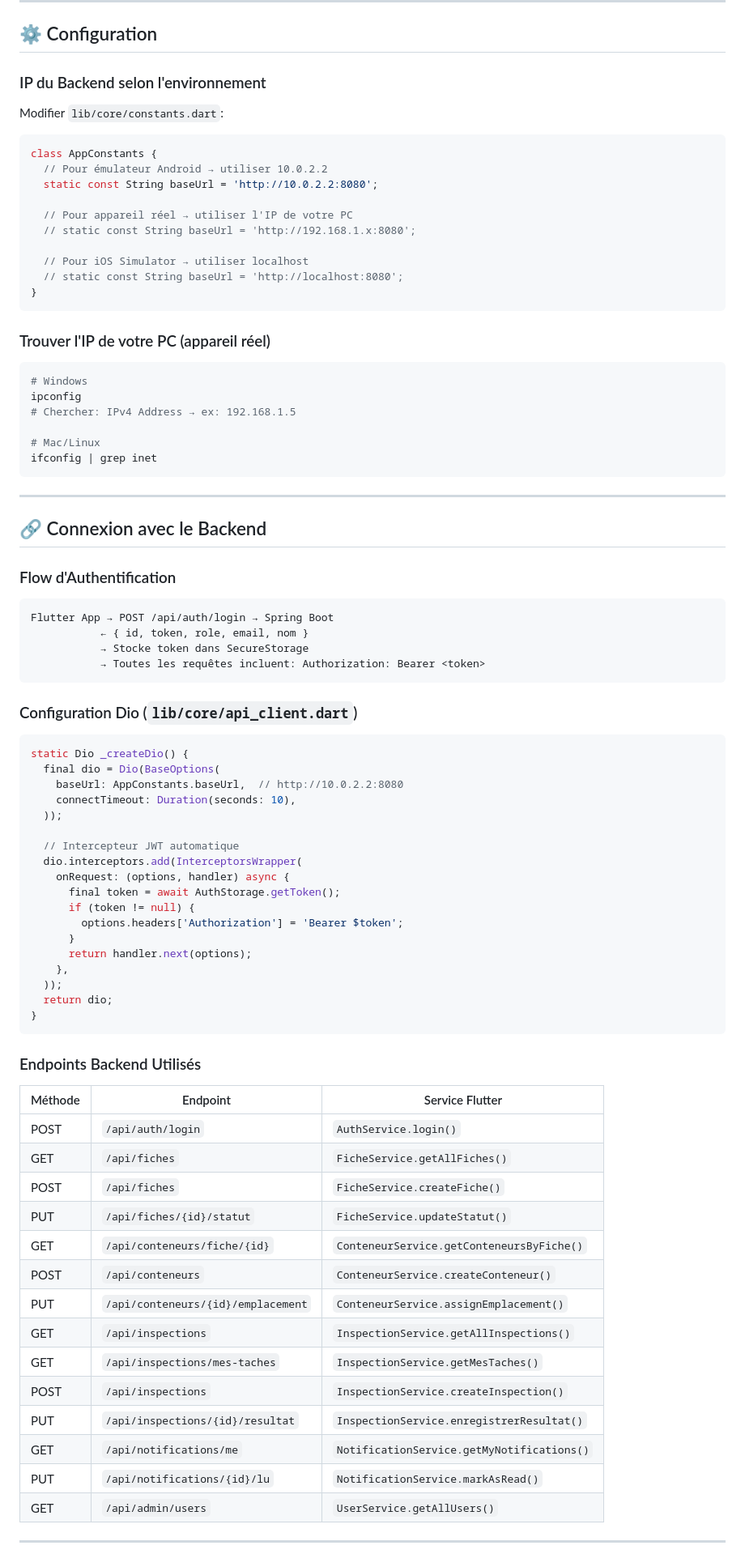
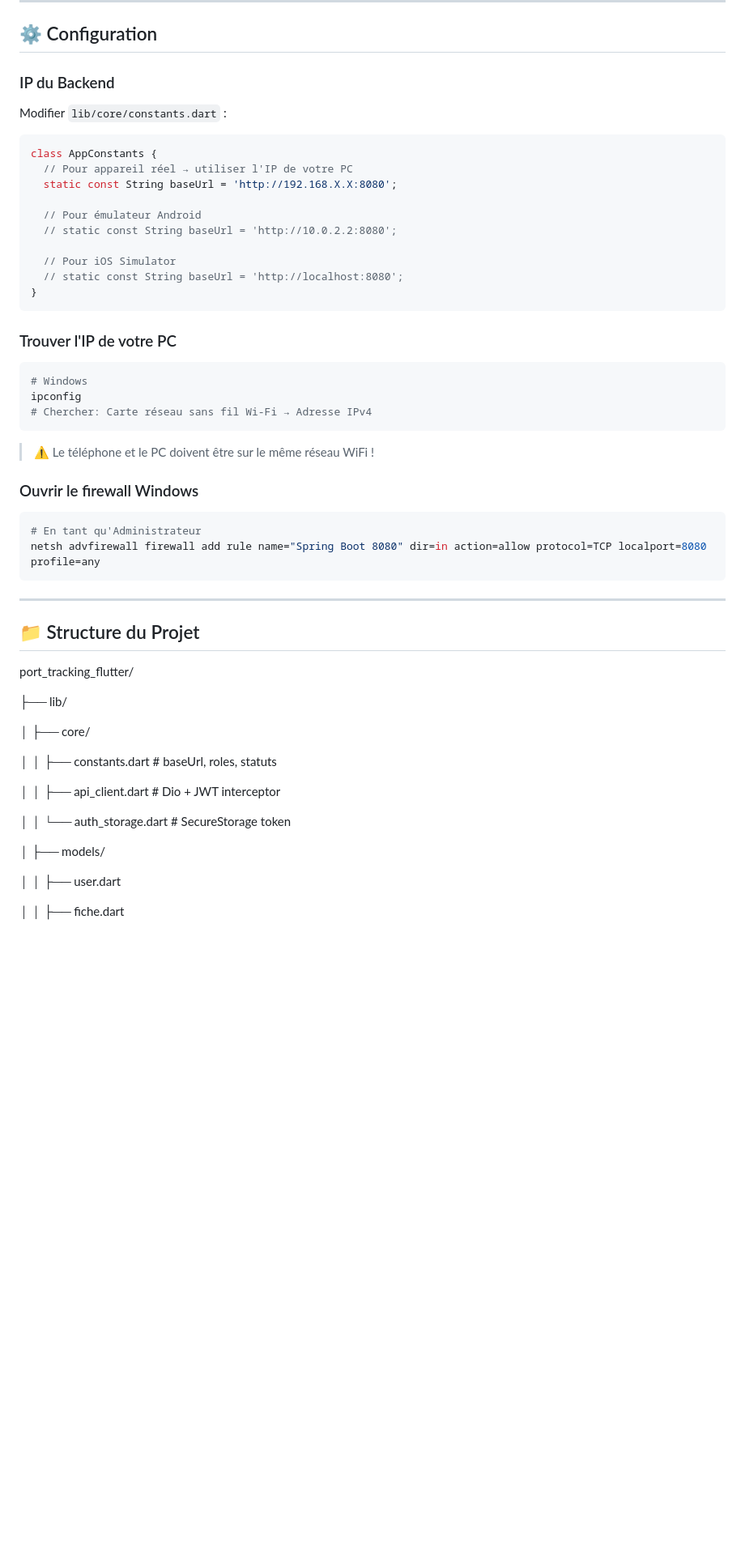
Before and after one commit to Younes-Germat1/port-tracking-flutter, a Markdown page: port-tracking-flutter-main/README.md, the part around one of its changes. Shown at 81% size. Rendered like a GitHub page; blank space fills up the shorter version.

Commit message:
docs: README with all features

````diff
--- a/port-tracking-flutter-main/README.md
+++ b/port-tracking-flutter-main/README.md
@@ -82,88 +70,55 @@ New-Item -ItemType Directory -Force -Path lib/core, lib/models, lib/services, li
 
 ## ⚙️ Configuration
 
-### IP du Backend selon l'environnement
-
-Modifier `lib/core/constants.dart`:
+### IP du Backend
+Modifier `lib/core/constants.dart` :
 
 ```dart
 class AppConstants {
-  // Pour émulateur Android → utiliser 10.0.2.2
-  static const String baseUrl = 'http://10.0.2.2:8080';
+  // Pour appareil réel → utiliser l'IP de votre PC
+  static const String baseUrl = 'http://192.168.X.X:8080';
 
-  // Pour appareil réel → utiliser l'IP de votre PC
-  // static const String baseUrl = 'http://192.168.1.x:8080';
+  // Pour émulateur Android
+  // static const String baseUrl = 'http://10.0.2.2:8080';
 
-  // Pour iOS Simulator → utiliser localhost
+  // Pour iOS Simulator
   // static const String baseUrl = 'http://localhost:8080';
 }
 ```
 
-### Trouver l'IP de votre PC (appareil réel)
-
-```bash
+### Trouver l'IP de votre PC
+```powershell
 # Windows
 ipconfig
-# Chercher: IPv4 Address → ex: 192.168.1.5
+# Chercher: Carte réseau sans fil Wi-Fi → Adresse IPv4
+```
 
-# Mac/Linux
-ifconfig | grep inet
+> ⚠️ Le téléphone et le PC doivent être sur le même réseau WiFi !
+
+### Ouvrir le firewall Windows
+```powershell
+# En tant qu'Administrateur
+netsh advfirewall firewall add rule name="Spring Boot 8080" dir=in action=allow protocol=TCP localport=8080 profile=any
 ```
 
 ---
 
-## 🔗 Connexion avec le Backend
+## 📁 Structure du Projet
+port_tracking_flutter/
 
-### Flow d'Authentification
+├── lib/
 
-```
-Flutter App → POST /api/auth/login → Spring Boot
-           ← { id, token, role, email, nom }
-           → Stocke token dans SecureStorage
-           → Toutes les requêtes incluent: Authorization: Bearer <token>
-```
+│   ├── core/
 
-### Configuration Dio (`lib/core/api_client.dart`)
+│   │   ├── constants.dart        # baseUrl, roles, statuts
 
-```dart
-static Dio _createDio() {
-  final dio = Dio(BaseOptions(
-    baseUrl: AppConstants.baseUrl,  // http://10.0.2.2:8080
-    connectTimeout: Duration(seconds: 10),
-  ));
+│   │   ├── api_client.dart       # Dio + JWT interceptor
 
-  // Intercepteur JWT automatique
-  dio.interceptors.add(InterceptorsWrapper(
-    onRequest: (options, handler) async {
-      final token = await AuthStorage.getToken();
-      if (token != null) {
-        options.headers['Authorization'] = 'Bearer $token';
-      }
-      return handler.next(options);
-    },
-  ));
-  return dio;
-}
-```
+│   │   └── auth_storage.dart     # SecureStorage token
 
-### Endpoints Backend Utilisés
+│   ├── models/
 
-| Méthode | Endpoint | Service Flutter |
-|---|---|---|
-| POST | `/api/auth/login` | `AuthService.login()` |
-| GET | `/api/fiches` | `FicheService.getAllFiches()` |
-| POST | `/api/fiches` | `FicheService.createFiche()` |
-| PUT | `/api/fiches/{id}/statut` | `FicheService.updateStatut()` |
-| GET | `/api/conteneurs/fiche/{id}` | `ConteneurService.getConteneursByFiche()` |
-| POST | `/api/conteneurs` | `ConteneurService.createConteneur()` |
-| PUT | `/api/conteneurs/{id}/emplacement` | `ConteneurService.assignEmplacement()` |
-| GET | `/api/inspections` | `InspectionService.getAllInspections()` |
-| GET | `/api/inspections/mes-taches` | `InspectionService.getMesTaches()` |
-| POST | `/api/inspections` | `InspectionService.createInspection()` |
-| PUT | `/api/inspections/{id}/resultat` | `InspectionService.enregistrerResultat()` |
-| GET | `/api/notifications/me` | `NotificationService.getMyNotifications()` |
-| PUT | `/api/notifications/{id}/lu` | `NotificationService.markAsRead()` |
-| GET | `/api/admin/users` | `UserService.getAllUsers()` |
+│   │   ├── user.dart
 
----
+│   │   ├── fiche.dart
 
````
Also changed, not shown: other parts of port-tracking-flutter-main/README.md (+125 -120 lines).
